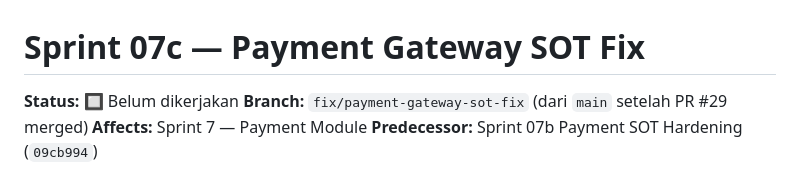
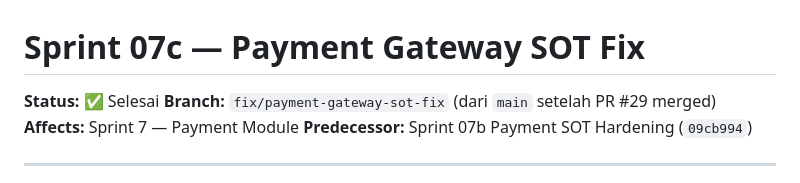
Before and after one commit to Eto02/laravel-be-vibecoding, a Markdown page: planning/07c-payment-gateway-sot-fix.md, the part around one of its changes. Drawn GitHub-style.

Commit message:
docs(planning): 07c ✅ Selesai — mark all done criteria complete
Co-Authored-By: Claude Sonnet 4.6 <noreply@anthropic.com>

```diff
--- a/planning/07c-payment-gateway-sot-fix.md
+++ b/planning/07c-payment-gateway-sot-fix.md
@@ -1,6 +1,6 @@
 # Sprint 07c — Payment Gateway SOT Fix
 
-**Status:** 🔲 Belum dikerjakan
+**Status:** ✅ Selesai
 **Branch:** `fix/payment-gateway-sot-fix` (dari `main` setelah PR #29 merged)
 **Affects:** Sprint 7 — Payment Module
 **Predecessor:** Sprint 07b Payment SOT Hardening (`09cb994`)
```
Also changed, not shown: other parts of planning/07c-payment-gateway-sot-fix.md (+9 -9 lines).
